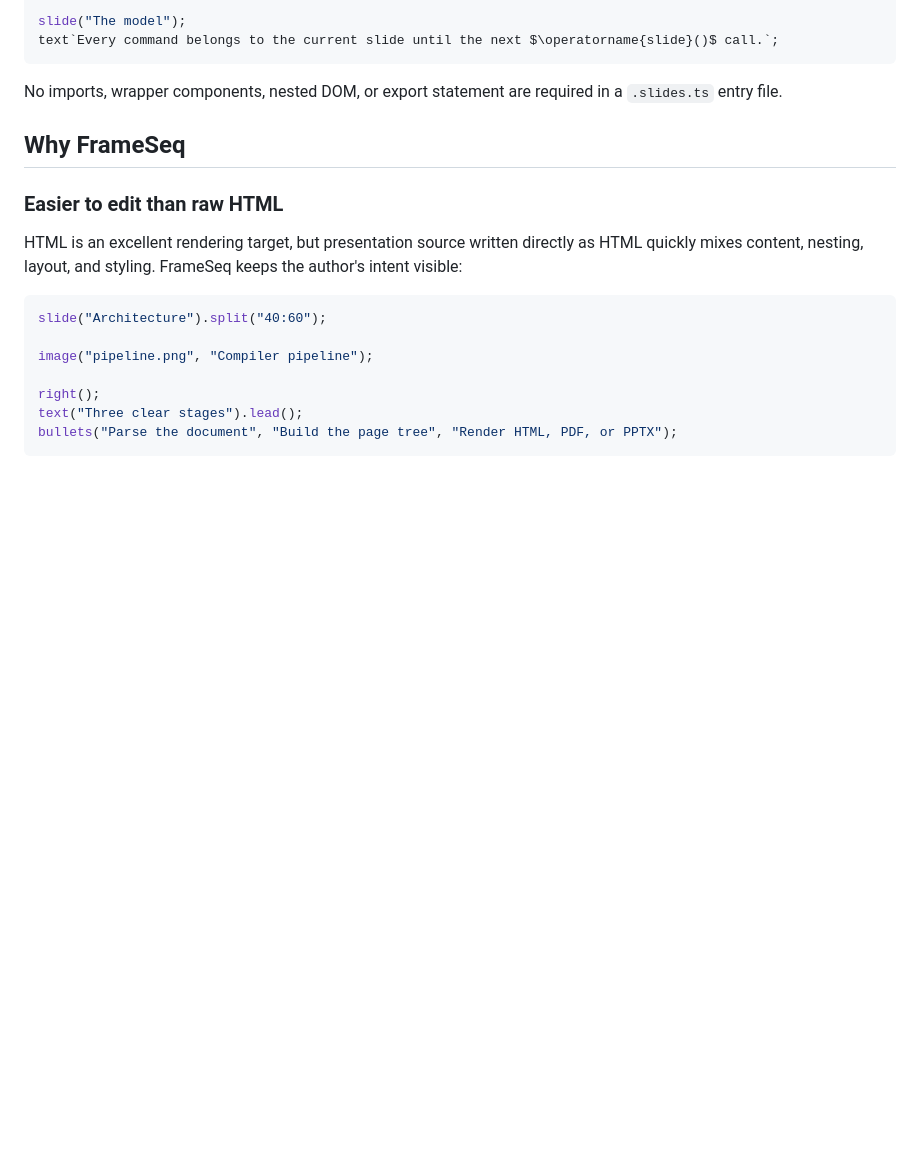
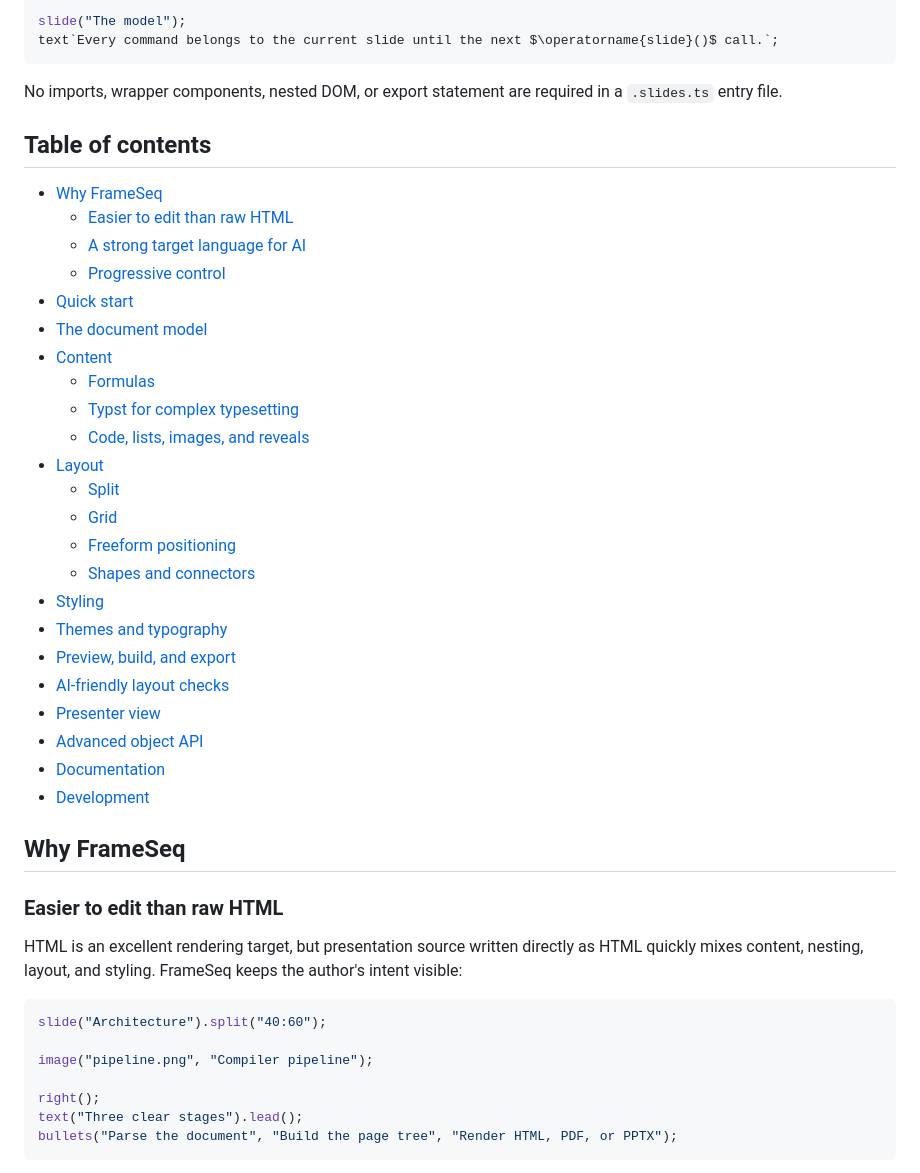
Before and after one commit to pride7/frameseq, a Markdown page: README.md, the part around the change. Drawn GitHub-style; blank space fills up the shorter version.

Commit message:
Add README table of contents

````diff
--- a/README.md
+++ b/README.md
@@ -32,6 +32,32 @@ text`Every command belongs to the current slide until the next $\operatorname{sl
 ```
 
 No imports, wrapper components, nested DOM, or export statement are required in a `.slides.ts` entry file.
+
+## Table of contents
+
+- [Why FrameSeq](#why-frameseq)
+  - [Easier to edit than raw HTML](#easier-to-edit-than-raw-html)
+  - [A strong target language for AI](#a-strong-target-language-for-ai)
+  - [Progressive control](#progressive-control)
+- [Quick start](#quick-start)
+- [The document model](#the-document-model)
+- [Content](#content)
+  - [Formulas](#formulas)
+  - [Typst for complex typesetting](#typst-for-complex-typesetting)
+  - [Code, lists, images, and reveals](#code-lists-images-and-reveals)
+- [Layout](#layout)
+  - [Split](#split)
+  - [Grid](#grid)
+  - [Freeform positioning](#freeform-positioning)
+  - [Shapes and connectors](#shapes-and-connectors)
+- [Styling](#styling)
+- [Themes and typography](#themes-and-typography)
+- [Preview, build, and export](#preview-build-and-export)
+- [AI-friendly layout checks](#ai-friendly-layout-checks)
+- [Presenter view](#presenter-view)
+- [Advanced object API](#advanced-object-api)
+- [Documentation](#documentation)
+- [Development](#development)
 
 ## Why FrameSeq
 
````
